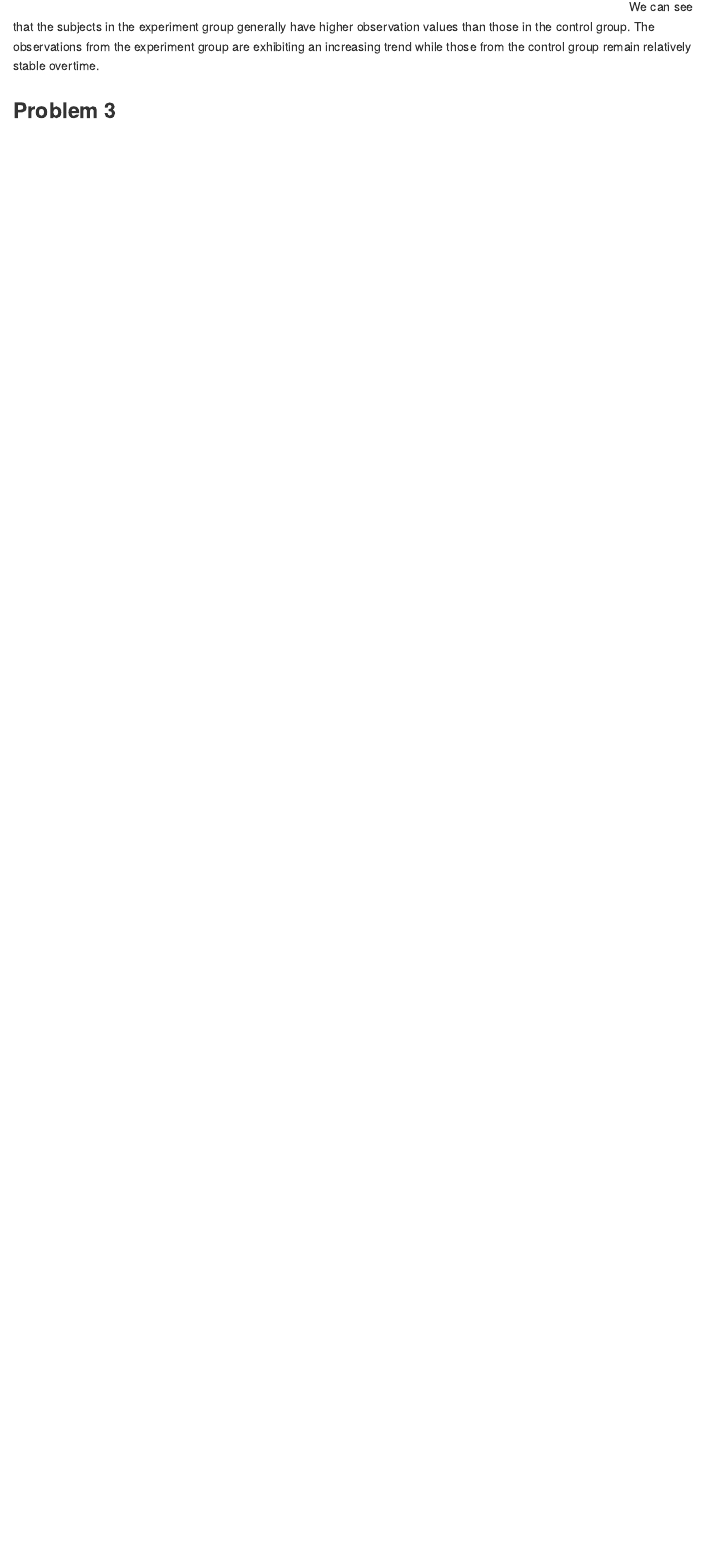
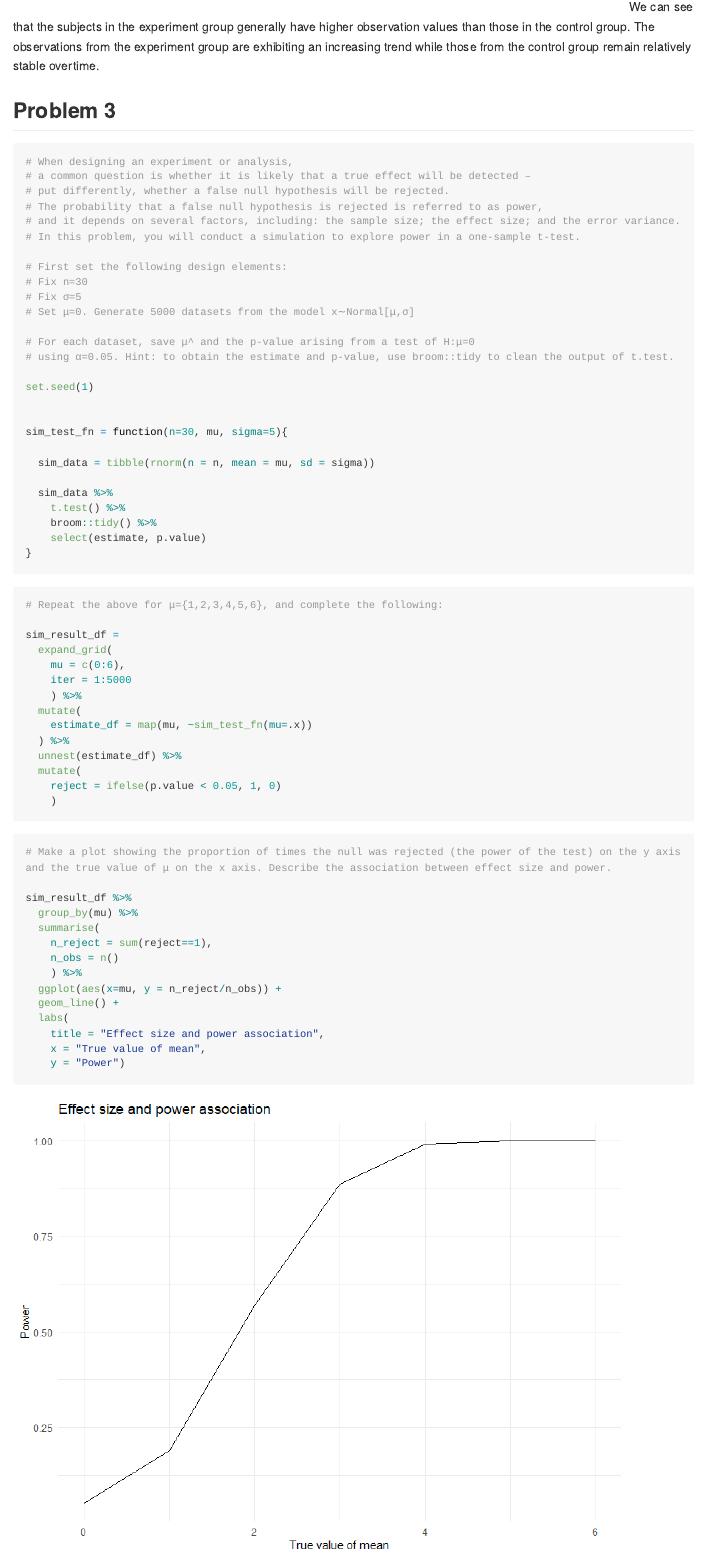
Before and after one commit to Chance27/p8105_hw5_sc5126, an R Markdown document (p8105_hw5_sc5126.Rmd): the page in a window 1100 px wide, from 5210 px down. The pictures show the output file p8105_hw5_sc5126.md that the author committed with the source, drawn offline in the style of GitHub; long lines of code are wrapped.

Commit message:
generate simulation result & plot power

````diff
--- a/p8105_hw5_sc5126.Rmd
+++ b/p8105_hw5_sc5126.Rmd
@@ -117,7 +94,74 @@ tidy_df =
+We can see that the subjects in the experiment group generally have higher observation values than those in the control group. The observations from the experiment group are exhibiting an increasing trend while those from the control group remain relatively stable overtime.
+
+
+
+## Problem 3
+
+```{r sim_function}
+# When designing an experiment or analysis,
+# a common question is whether it is likely that a true effect will be detected –
+# put differently, whether a false null hypothesis will be rejected.
+# The probability that a false null hypothesis is rejected is referred to as power,
+# and it depends on several factors, including: the sample size; the effect size; and the error variance.
+# In this problem, you will conduct a simulation to explore power in a one-sample t-test.
+
+# First set the following design elements:
+# Fix n=30
+# Fix σ=5
+# Set μ=0. Generate 5000 datasets from the model x∼Normal[μ,σ]
+
+# For each dataset, save μ^ and the p-value arising from a test of H:μ=0
+# using α=0.05. Hint: to obtain the estimate and p-value, use broom::tidy to clean the output of t.test.
+
+set.seed(1)
+
+
+sim_test_fn = function(n=30, mu, sigma=5){
+
+  sim_data = tibble(rnorm(n = n, mean = mu, sd = sigma))
+
+  sim_data %>%
+    t.test() %>%
+    broom::tidy() %>%
+    select(estimate, p.value)
+}
 
 ```
 
+```{r simulate_result}
+# Repeat the above for μ={1,2,3,4,5,6}, and complete the following:
+
+sim_result_df =
+  expand_grid(
+    mu = c(0:6),
+    iter = 1:5000
+    ) %>%
+  mutate(
+    estimate_df = map(mu, ~sim_test_fn(mu=.x))
+  ) %>%
+  unnest(estimate_df) %>%
+  mutate(
+    reject = ifelse(p.value < 0.05, 1, 0)
+    )
+
+```
 
 ```{r}
-# Tidy the result; manipulate file names to include control arm and subject ID, make sure weekly observations are “tidy”, and do any other tidying that’s necessary
-# Make a spaghetti plot showing observations on each subject over time, and comment on differences between groups.
+# Make a plot showing the proportion of times the null was rejected (the power of the test) on the y axis and the true value of μ on the x axis. Describe the association between effect size and power.
+
+sim_result_df %>%
+  group_by(mu) %>%
+  summarise(
+    n_reject = sum(reject==1),
+    n_obs = n()
+    ) %>%
+  ggplot(aes(x=mu, y = n_reject/n_obs)) +
+  geom_line() +
+  labs(
+    title = "Effect size and power association",
+    x = "True value of mean",
+    y = "Power")
+
+```
+
+```{r}
````
Also changed, not shown: p8105_hw5_sc5126.md, p8105_hw5_sc5126_files/figure-gfm/unnamed-chunk-1-1.png (added), p8105_hw5_sc5126.Rmd (83 more changed lines).
